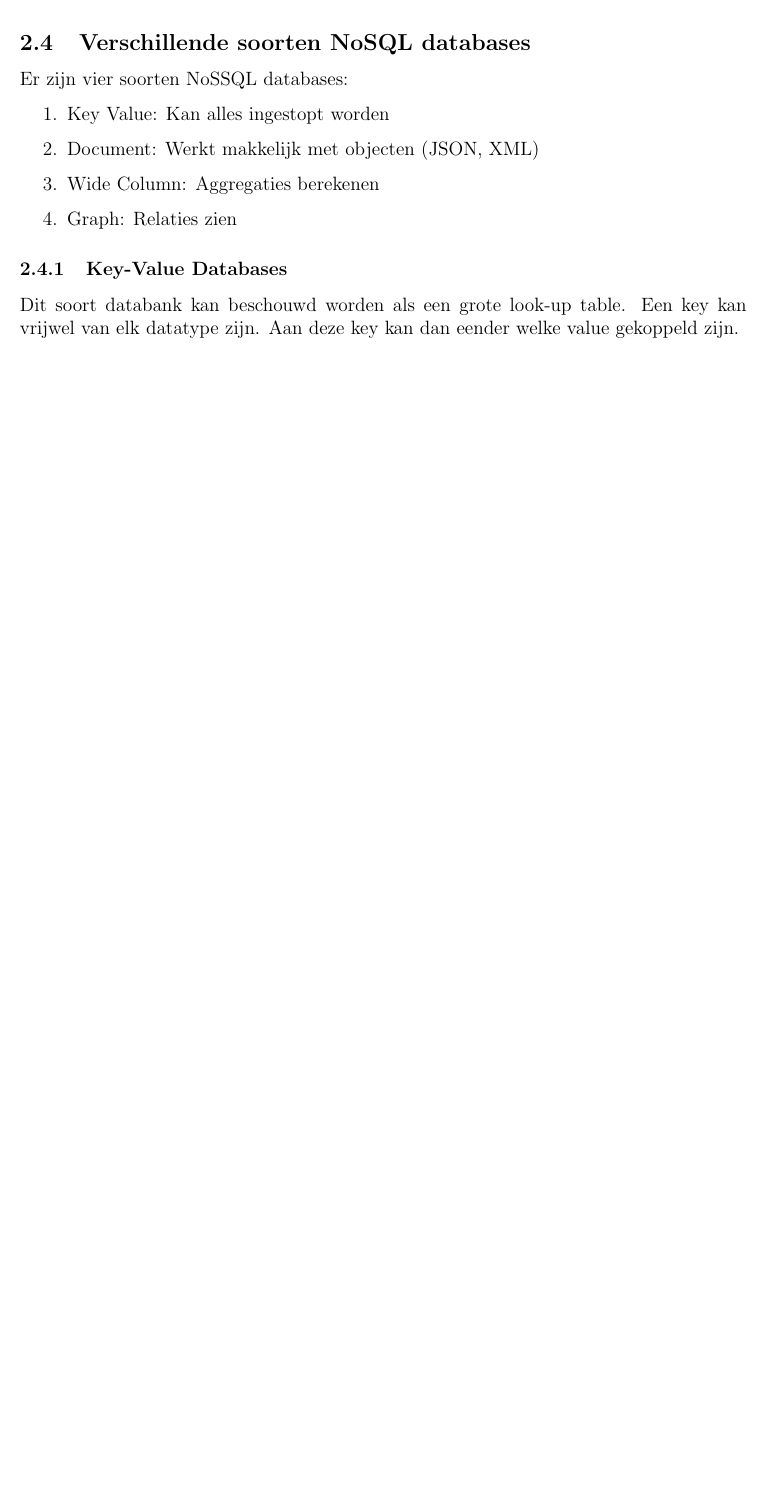
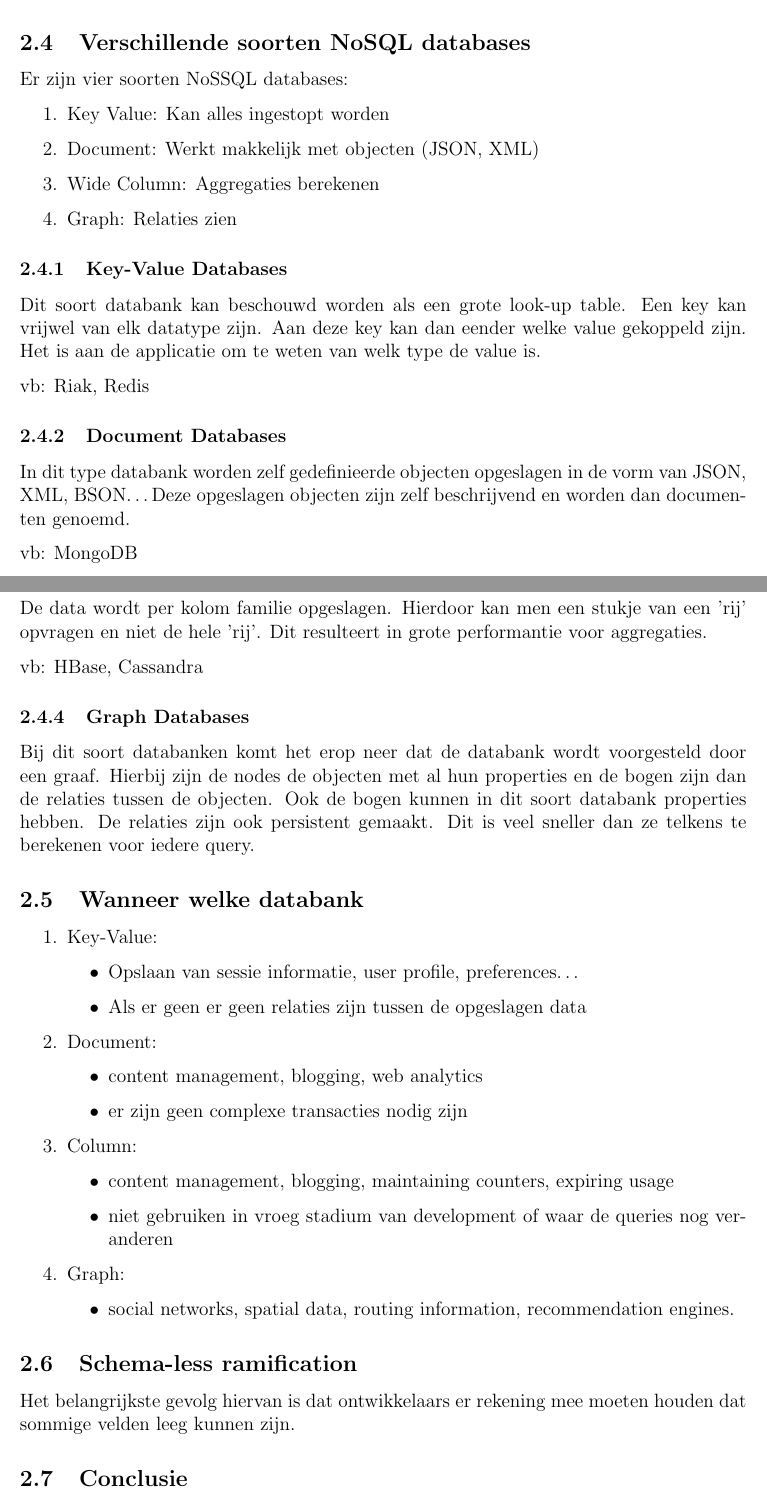
Before and after one commit to Tyslan/Samenvattingen-HoGent, a LaTeX document (3e jaar 1e semester/Databanken 3/NoSQL/Theorie/NoSQL.tex): part of page 3 of 3 before the commit and two parts of pages 3 and 4 of 4 after it, the two joined at a grey line, cut so that both start at the same text, the shorter picture padded with empty space. Compiled offline with pdfLaTeX.

Commit message:
NoSQL afwerkt

```diff
--- a/3e jaar 1e semester/Databanken 3/NoSQL/Theorie/NoSQL.tex
+++ b/3e jaar 1e semester/Databanken 3/NoSQL/Theorie/NoSQL.tex
@@ -121,4 +121,54 @@ Er zijn vier soorten NoSSQL databases:
 Dit soort databank kan beschouwd worden als een grote look-up table.
 Een key kan vrijwel van elk datatype zijn.
 Aan deze key kan dan eender welke value gekoppeld zijn.
+Het is aan de applicatie om te weten van welk type de value is.
 
+vb: Riak, Redis
+
+\subsubsection{Document Databases}
+In dit type databank worden zelf gedefinieerde objecten opgeslagen in de vorm van JSON, XML, BSON\ldots
+Deze opgeslagen objecten zijn zelf beschrijvend en worden dan documenten genoemd.
+
+vb: MongoDB
+
+\subsubsection{Column Family Stores}
+De data wordt per kolom familie opgeslagen.
+Hierdoor kan men een stukje van een 'rij' opvragen en niet de hele 'rij'.
+Dit resulteert in grote performantie voor aggregaties.
+
+vb: HBase, Cassandra
+
+\subsubsection{Graph Databases}
+Bij dit soort databanken komt het erop neer dat de databank wordt voorgesteld door een graaf.
+Hierbij zijn de nodes de objecten met al hun properties en de bogen zijn dan de relaties tussen de objecten.
+Ook de bogen kunnen in dit soort databank properties hebben.
+De relaties zijn ook persistent gemaakt.
+Dit is veel sneller dan ze telkens te berekenen voor iedere query.
+
+\subsection{Wanneer welke databank}
+\begin{enumerate}
+\item Key-Value:
+	\begin{itemize}
+	\item Opslaan van sessie informatie, user profile, preferences\ldots
+	\item Als er geen er geen relaties zijn tussen de opgeslagen data
+	\end{itemize}
+\item Document:
+	\begin{itemize}
+	\item content management, blogging, web analytics
+	\item er zijn geen complexe transacties nodig zijn
+	\end{itemize}
+\item Column:
+	\begin{itemize}
+	\item content management, blogging, maintaining counters, expiring usage
+	\item niet gebruiken in vroeg stadium van development of waar de queries nog veranderen
+	\end{itemize}
+\item Graph:
+	\begin{itemize}
+	\item social networks, spatial data, routing information, recommendation engines.
+	\end{itemize}
+\end{enumerate}
+
+\subsection{Schema-less ramification}
+Het belangrijkste gevolg hiervan is dat ontwikkelaars er rekening mee moeten houden dat sommige velden leeg kunnen zijn.
+
+\subsection{Conclusie}
```
Also changed, not shown: 3e jaar 1e semester/Databanken 3/NoSQL/Theorie/NoSQL.pdf, 3e jaar 1e semester/Databanken 3/NoSQL/Theorie/NoSQL.tex (5 more changed lines).
